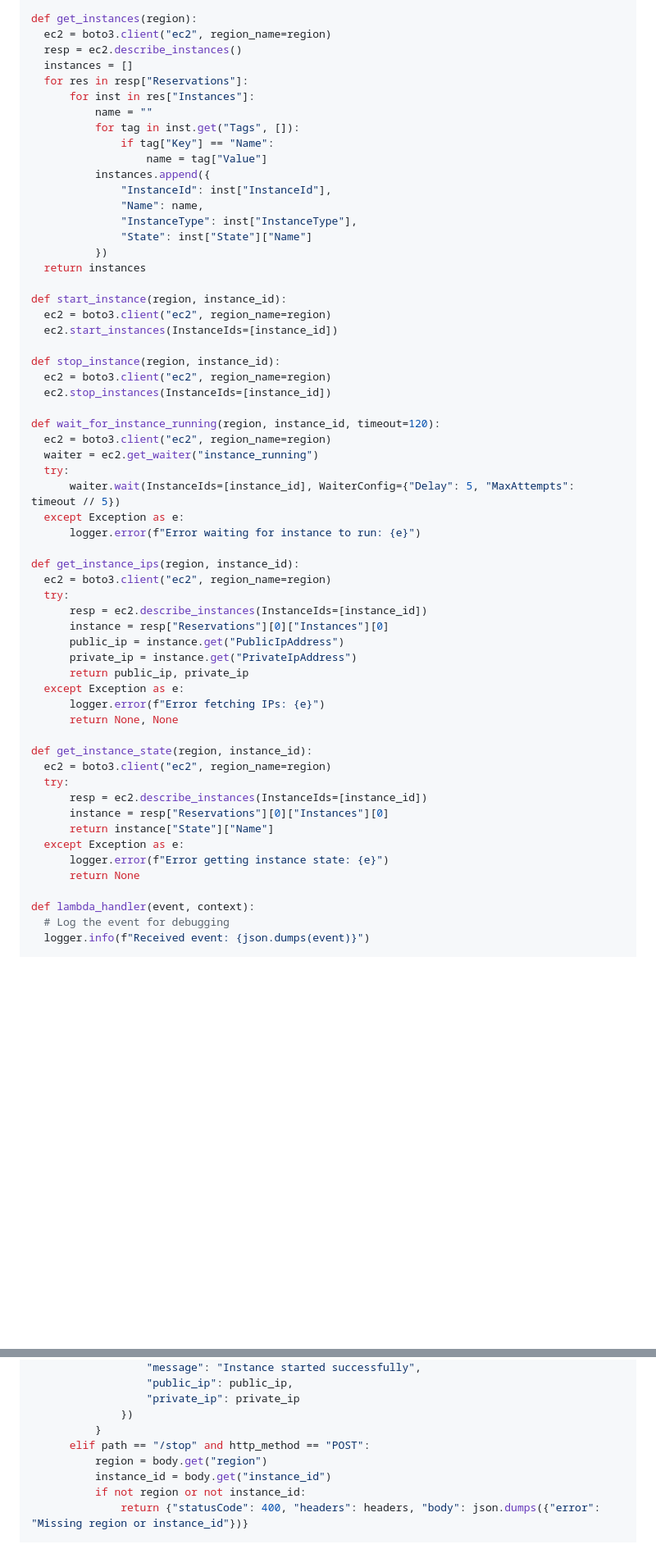
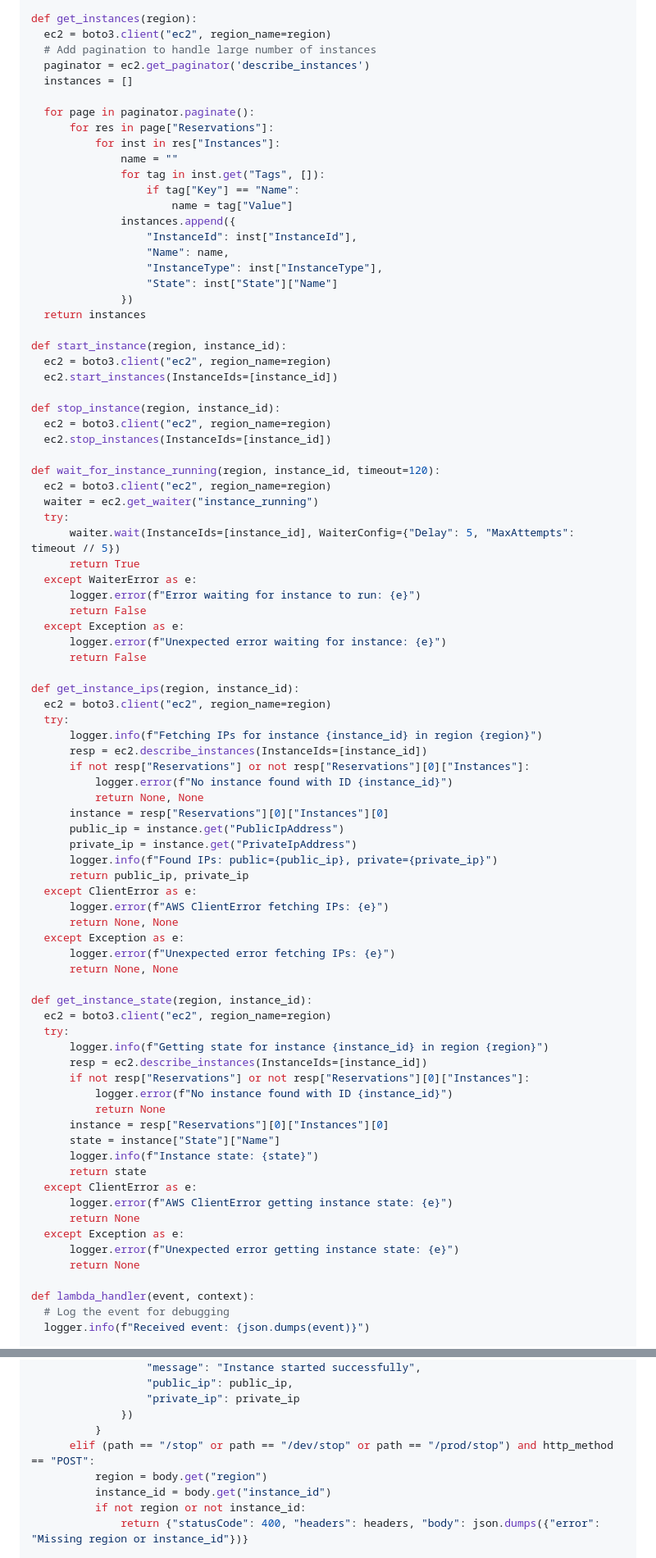
Before and after one commit to devopsexpertlearning/stop-start-ec2-instance-automatically, a Markdown page: README.md, 2 parts joined by grey strips. Shown: that part at 82% size. Rendered like a GitHub page; blank space fills up the shorter version.

```diff
--- a/README.md
+++ b/README.md
@@ -180,20 +343,23 @@ def get_regions():
 
 def get_instances(region):
     ec2 = boto3.client("ec2", region_name=region)
-    resp = ec2.describe_instances()
+    # Add pagination to handle large number of instances
+    paginator = ec2.get_paginator('describe_instances')
     instances = []
-    for res in resp["Reservations"]:
-        for inst in res["Instances"]:
-            name = ""
-            for tag in inst.get("Tags", []):
-                if tag["Key"] == "Name":
-                    name = tag["Value"]
-            instances.append({
-                "InstanceId": inst["InstanceId"],
-                "Name": name,
-                "InstanceType": inst["InstanceType"],
-                "State": inst["State"]["Name"]
-            })
+
+    for page in paginator.paginate():
+        for res in page["Reservations"]:
+            for inst in res["Instances"]:
+                name = ""
+                for tag in inst.get("Tags", []):
+                    if tag["Key"] == "Name":
+                        name = tag["Value"]
+                instances.append({
+                    "InstanceId": inst["InstanceId"],
+                    "Name": name,
+                    "InstanceType": inst["InstanceType"],
+                    "State": inst["State"]["Name"]
+                })
     return instances
 
 def start_instance(region, instance_id):
@@ -209,29 +375,51 @@ def wait_for_instance_running(region, instance_id, timeout=120):
     waiter = ec2.get_waiter("instance_running")
     try:
         waiter.wait(InstanceIds=[instance_id], WaiterConfig={"Delay": 5, "MaxAttempts": timeout // 5})
+        return True
+    except WaiterError as e:
+        logger.error(f"Error waiting for instance to run: {e}")
+        return False
     except Exception as e:
-        logger.error(f"Error waiting for instance to run: {e}")
+        logger.error(f"Unexpected error waiting for instance: {e}")
+        return False
 
 def get_instance_ips(region, instance_id):
     ec2 = boto3.client("ec2", region_name=region)
     try:
+        logger.info(f"Fetching IPs for instance {instance_id} in region {region}")
         resp = ec2.describe_instances(InstanceIds=[instance_id])
+        if not resp["Reservations"] or not resp["Reservations"][0]["Instances"]:
+            logger.error(f"No instance found with ID {instance_id}")
+            return None, None
         instance = resp["Reservations"][0]["Instances"][0]
         public_ip = instance.get("PublicIpAddress")
         private_ip = instance.get("PrivateIpAddress")
+        logger.info(f"Found IPs: public={public_ip}, private={private_ip}")
         return public_ip, private_ip
+    except ClientError as e:
+        logger.error(f"AWS ClientError fetching IPs: {e}")
+        return None, None
     except Exception as e:
-        logger.error(f"Error fetching IPs: {e}")
+        logger.error(f"Unexpected error fetching IPs: {e}")
         return None, None
 
 def get_instance_state(region, instance_id):
     ec2 = boto3.client("ec2", region_name=region)
     try:
+        logger.info(f"Getting state for instance {instance_id} in region {region}")
         resp = ec2.describe_instances(InstanceIds=[instance_id])
+        if not resp["Reservations"] or not resp["Reservations"][0]["Instances"]:
+            logger.error(f"No instance found with ID {instance_id}")
+            return None
         instance = resp["Reservations"][0]["Instances"][0]
-        return instance["State"]["Name"]
+        state = instance["State"]["Name"]
+        logger.info(f"Instance state: {state}")
+        return state
+    except ClientError as e:
+        logger.error(f"AWS ClientError getting instance state: {e}")
+        return None
     except Exception as e:
-        logger.error(f"Error getting instance state: {e}")
+        logger.error(f"Unexpected error getting instance state: {e}")
         return None
 
 def lambda_handler(event, context):
@@ -324,7 +552,7 @@ def lambda_handler(event, context):
                     "private_ip": private_ip
                 })
             }
-        elif path == "/stop" and http_method == "POST":
+        elif (path == "/stop" or path == "/dev/stop" or path == "/prod/stop") and http_method == "POST":
             region = body.get("region")
             instance_id = body.get("instance_id")
             if not region or not instance_id:
```
Also changed, not shown: other parts of README.md (+288 -391 lines).
